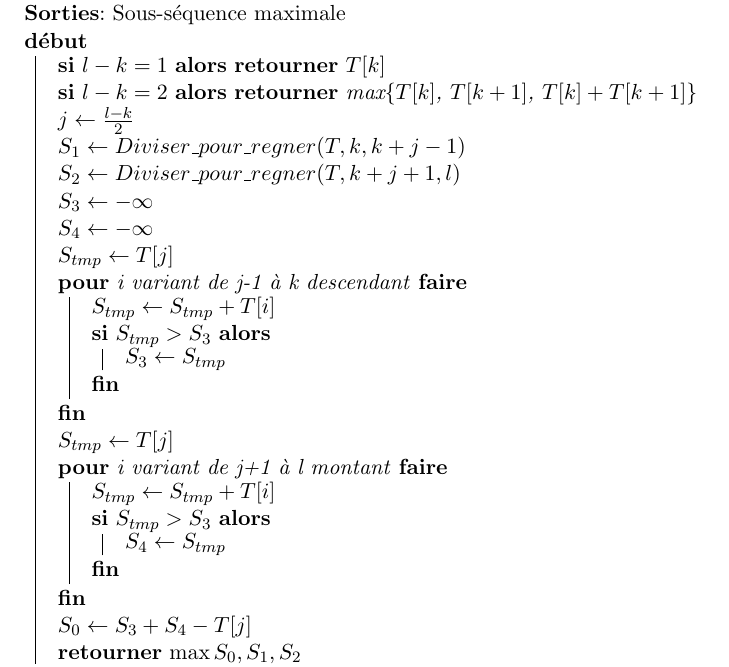
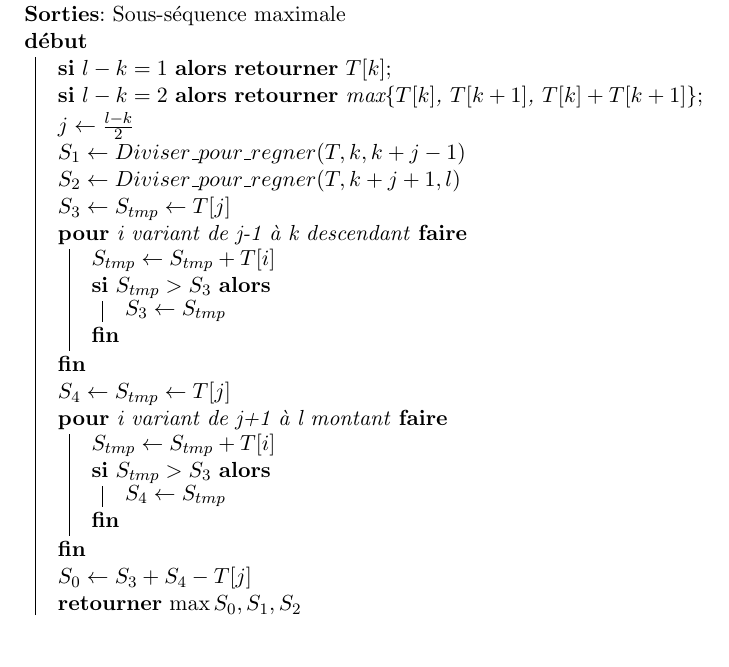
Before and after one commit to abdoulfatah/TP_Complexite, a LaTeX document (rapport/sous-sequence_max.tex): part of page 3 of 4, cut so that both start at the same text. The pictures show the PDF file rapport/sous-sequence_max.pdf that the author committed with the source.

Commit message:
fix divide and conquer algo
    treat the case when the ss containing the pivot is just it

```diff
--- a/rapport/sous-sequence_max.tex
+++ b/rapport/sous-sequence_max.tex
@@ -108,21 +108,17 @@ $S \leftarrow S + T[k]$ \\
 \Entree{T, k, l}
 \Sortie{Sous-séquence maximale}
 \Deb{
-
-\lSi{$l-k = 1$}{\Retour{$T[k]$}} \\
+\lSi{$l-k = 1$}{\Retour{$T[k]$}}
 \lSi{$l-k = 2$}{\Retour{max\{$T[k]$, $T[k+1]$, $T[k]+T[k+1]$\}}}
-
 $j \leftarrow \frac{l - k}{2}$ \\
 $S_1 \leftarrow Diviser\_pour\_regner (T, k, k+j-1)$ \\
 $S_2 \leftarrow Diviser\_pour\_regner (T, k+j+1, l)$ \\
-$S_3 \leftarrow -\infty$ \\
-$S_4 \leftarrow -\infty$ \\
-$S_{tmp} \leftarrow T[j]$ \\
+$S_3 \leftarrow S_{tmp} \leftarrow T[j]$ \\
 \Pour{i variant de j-1 à k descendant}{
 $S_{tmp} \leftarrow S_{tmp} + T[i]$ \\
 \Si{$S_{tmp} > S_3$}{$S_3 \leftarrow S_{tmp}$}
 }
-$S_{tmp} \leftarrow T[j]$ \\
+$S_4 \leftarrow S_{tmp} \leftarrow T[j]$ \\
 \Pour{i variant de j+1 à l montant}{
 $S_{tmp} \leftarrow S_{tmp} + T[i]$ \\
 \Si{$S_{tmp} > S_3$}{$S_4 \leftarrow S_{tmp}$}
```
Also changed, not shown: rapport/sous-sequence_max.pdf, rapport/sous-sequence_max.tex (1 more changed lines).
